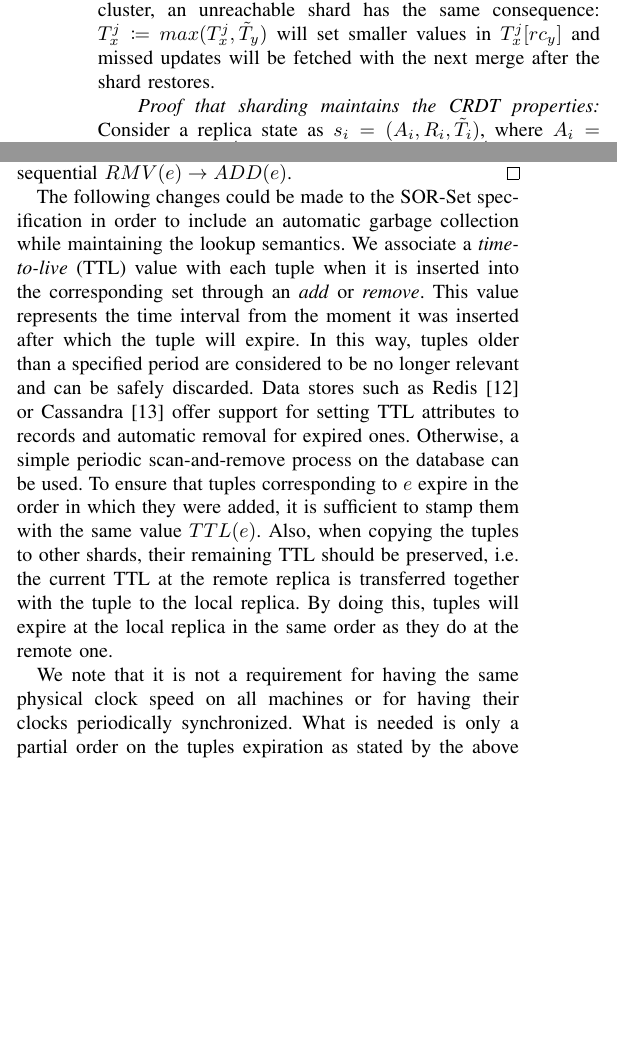
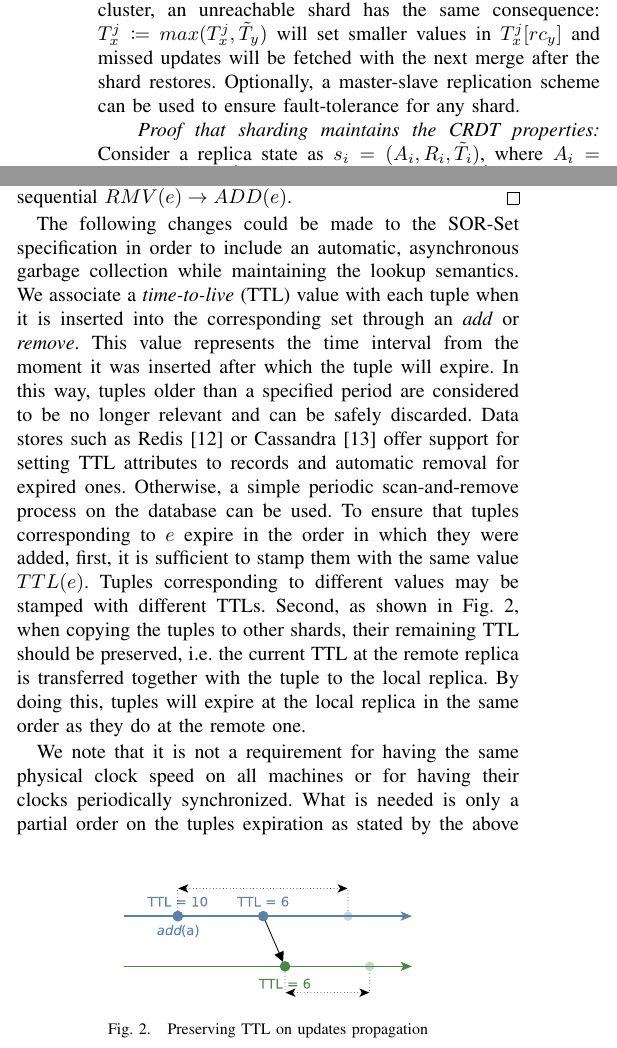
Before and after one commit to adeftu/crdt_paper, a LaTeX paper (src/sor-set.tex, which reads src/garbage_collection.tex, src/sharding.tex): two parts of the columns of page 6 of 8, joined at a grey line, cut so that both start at the same text, the shorter picture padded with empty space. Compiled offline with pdfLaTeX.

Commit message:
Added garbage collection figure; Minor changes.

```diff
--- a/src/garbage_collection.tex
+++ b/src/garbage_collection.tex
@@ -57,21 +57,30 @@ sequential $RMV(e) \rightarrow ADD(e)$.
 \end{proof}
 
 The following changes could be made to the SOR-Set specification in order to
-include an automatic garbage collection while maintaining the lookup semantics.
-We associate a \textit{time-to-live} (TTL) value with each tuple when it is
-inserted into the corresponding set through an \textit{add} or \textit{remove}.
-This value represents the time interval from the moment it was inserted after
-which the tuple will expire. In this way, tuples older than a specified
-period are considered to be no longer relevant and can be safely discarded. Data
-stores such as Redis~\cite{redis} or Cassandra~\cite{cassandra} offer support
-for setting TTL attributes to records and automatic removal for expired ones.
-Otherwise, a simple periodic scan-and-remove process on the database can be
-used. To ensure that tuples corresponding to $e$ expire in the order in which
-they were added, it is sufficient to stamp them with the same value $TTL(e)$.
-Also, when copying the tuples to other shards, their remaining TTL should be
-preserved, i.e. the current TTL at the remote replica is transferred together
-with the tuple to the local replica. By doing this, tuples will expire at the
-local replica in the same order as they do at the remote one.
+include an automatic, asynchronous garbage collection while maintaining the
+lookup semantics. We associate a \textit{time-to-live} (TTL) value with each
+tuple when it is inserted into the corresponding set through an \textit{add} or
+\textit{remove}. This value represents the time interval from the moment it was
+inserted after which the tuple will expire. In this way, tuples older than a
+specified period are considered to be no longer relevant and can be safely
+discarded. Data stores such as Redis~\cite{redis} or Cassandra~\cite{cassandra}
+offer support for setting TTL attributes to records and automatic removal for
+expired ones. Otherwise, a simple periodic scan-and-remove process on the
+database can be used. To ensure that tuples corresponding to $e$ expire in the
+order in which they were added, first, it is sufficient to stamp them with the
+same value $TTL(e)$. Tuples corresponding to different values may be stamped
+with different TTLs. Second, as shown in Fig.~\ref{fig:garbage-collection}, when
+copying the tuples to other shards, their remaining TTL should be preserved,
+i.e. the current TTL at the remote replica is transferred together with the
+tuple to the local replica. By doing this, tuples will expire at the local
+replica in the same order as they do at the remote one.
+
+\begin{figure}[b]
+  \centering
+  \includegraphics[width=0.6\linewidth]{garbage-collection}
+  \caption{Preserving TTL on updates propagation}
+  \label{fig:garbage-collection}
+\end{figure}
 
 We note that it is not a requirement for having the same physical clock speed on
 all machines or for having their clocks periodically synchronized. What is
--- a/src/sharding.tex
+++ b/src/sharding.tex
@@ -142,7 +142,8 @@ include the missing updates plus some of the already fetched ones. For the
 remote cluster, an unreachable shard has the same consequence: $T_{x}^{j}
 \coloneqq max(T_{x}^{j}, \tilde{T}_{y})$ will set smaller values in
 $T_{x}^{j}[rc_{y}]$ and missed updates will be fetched with the next merge after
-the shard restores.
+the shard restores. Optionally, a master-slave replication scheme can be used to
+ensure fault-tolerance for any shard.
 
 \begin{proof}[Proof that sharding maintains the CRDT properties]
 Consider a replica state as $s_{i} = (A_{i}, R_{i}, \tilde{T}_{i})$, where
```
Also changed, not shown: src/crdts.tex (+1 -1 lines), src/delta_sync.tex (+9 -8 lines), src/existing_sets.tex (+1 -2 lines), media/garbage-collection.pdf (added), media/garbage-collection.svg (added), media/sharding-meaning.pdf, media/sharding-meaning.svg, src/refs.bib (line endings or trailing spaces), src/sharding.tex (4 more changed lines), 2 other files.
